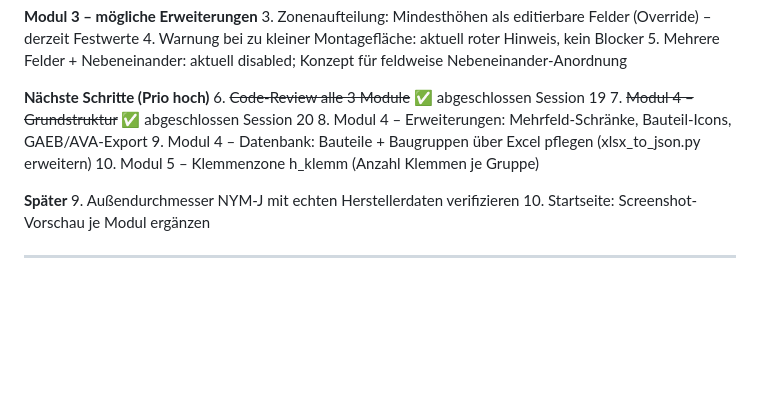
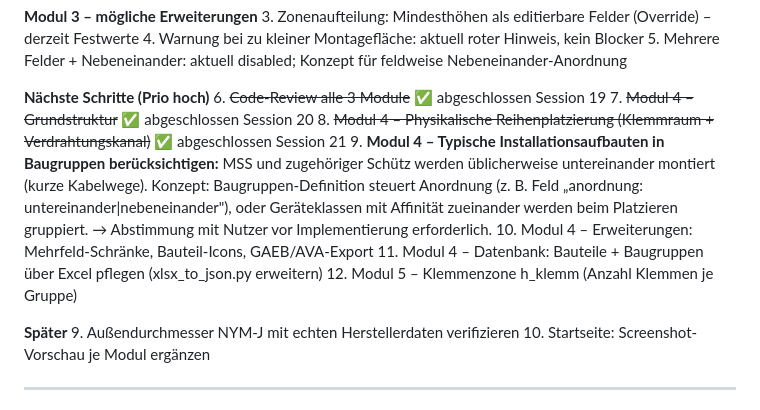
Before and after one commit to smicmics/dbacs, a Markdown page: docs/revison_session.md, the part around the change. Drawn GitHub-style; blank space fills up the shorter version.

Commit message:
auto: Aufgabe abgeschlossen

```diff
--- a/docs/revison_session.md
+++ b/docs/revison_session.md
@@ -297,9 +297,15 @@ m03_n_te, m03_b_kanal_v, m03_h_kanal_h, m03_b_ek   ← Session 19 (Grundlage Mod
 **Nächste Schritte (Prio hoch)**
 6. ~~Code-Review alle 3 Module~~ ✅ abgeschlossen Session 19
 7. ~~Modul 4 – Grundstruktur~~ ✅ abgeschlossen Session 20
-8. Modul 4 – Erweiterungen: Mehrfeld-Schränke, Bauteil-Icons, GAEB/AVA-Export
-9. Modul 4 – Datenbank: Bauteile + Baugruppen über Excel pflegen (xlsx_to_json.py erweitern)
-10. Modul 5 – Klemmenzone h_klemm (Anzahl Klemmen je Gruppe)
+8. ~~Modul 4 – Physikalische Reihenplatzierung (Klemmraum + Verdrahtungskanal)~~ ✅ abgeschlossen Session 21
+9. **Modul 4 – Typische Installationsaufbauten in Baugruppen berücksichtigen:**
+   MSS und zugehöriger Schütz werden üblicherweise untereinander montiert (kurze Kabelwege).
+   Konzept: Baugruppen-Definition steuert Anordnung (z. B. Feld „anordnung: untereinander|nebeneinander"),
+   oder Geräteklassen mit Affinität zueinander werden beim Platzieren gruppiert.
+   → Abstimmung mit Nutzer vor Implementierung erforderlich.
+10. Modul 4 – Erweiterungen: Mehrfeld-Schränke, Bauteil-Icons, GAEB/AVA-Export
+11. Modul 4 – Datenbank: Bauteile + Baugruppen über Excel pflegen (xlsx_to_json.py erweitern)
+12. Modul 5 – Klemmenzone h_klemm (Anzahl Klemmen je Gruppe)
 
 **Später**
 9. Außendurchmesser NYM-J mit echten Herstellerdaten verifizieren
```
